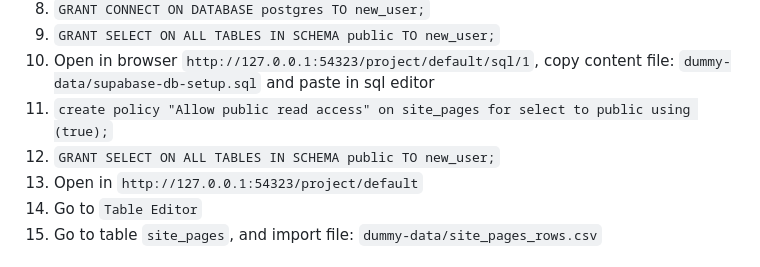
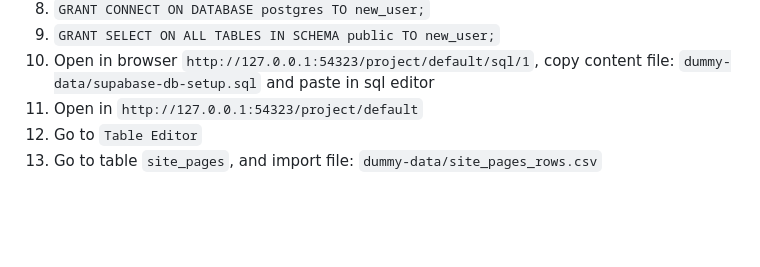
Before and after one commit to CF-2025-Hackathon/p2p-rag, a Markdown page: laravel/README.md, the part around the change. GitHub-like rendering; blank space fills up the shorter version.

````diff
--- a/laravel/README.md
+++ b/laravel/README.md
@@ -23,12 +23,6 @@
 1. ```GRANT CONNECT ON DATABASE postgres TO new_user;```
 1. ```GRANT SELECT ON ALL TABLES IN SCHEMA public TO new_user;```
 1. Open in browser `http://127.0.0.1:54323/project/default/sql/1`, copy content file: `dummy-data/supabase-db-setup.sql` and paste in sql editor
-1. `create policy "Allow public read access"
-on site_pages
-for select
-to public
-using (true);`
-1. ```GRANT SELECT ON ALL TABLES IN SCHEMA public TO new_user;```
 1. Open in `http://127.0.0.1:54323/project/default`
 1. Go to `Table Editor`
 1. Go to table `site_pages`, and import file: `dummy-data/site_pages_rows.csv`
````
